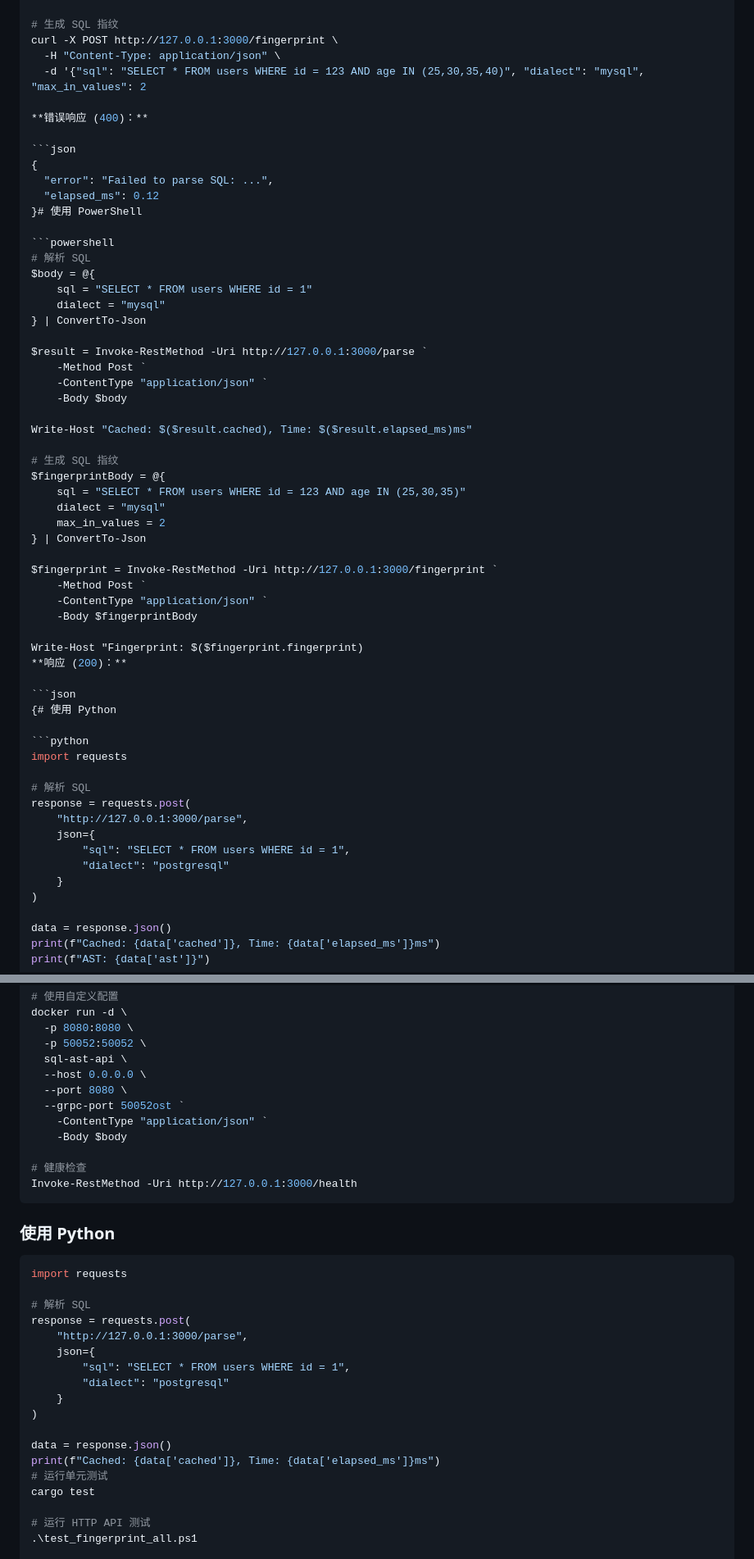
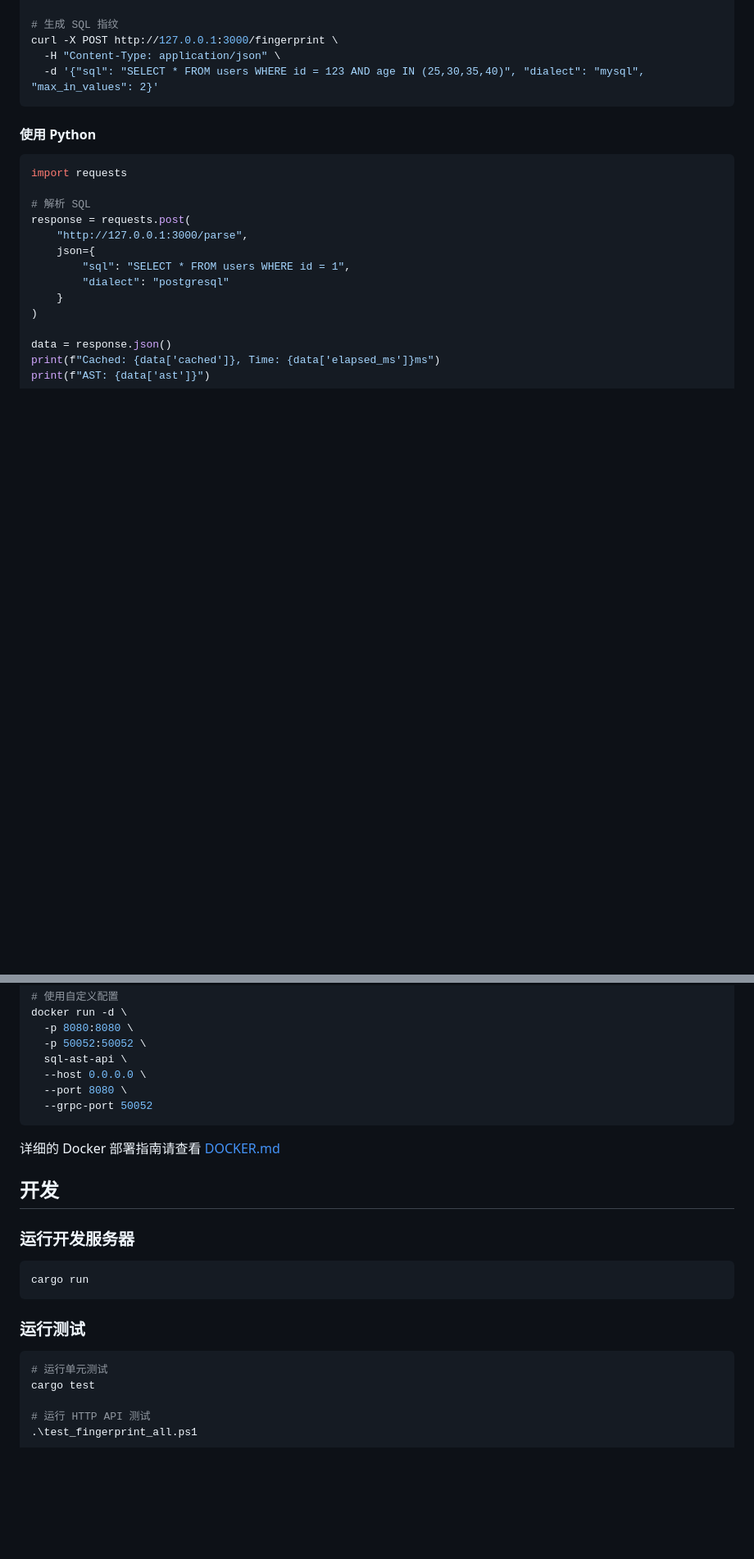
Before and after one commit to lihongjie0209/sql-ast-api, a Markdown page: README.md, 2 parts joined by grey strips. Shown at 82% size. GitHub-like rendering; blank space fills up the shorter version.

````diff
--- a/README.md
+++ b/README.md
@@ -240,47 +240,10 @@ curl -X POST http://127.0.0.1:3000/parse \
 # 生成 SQL 指纹
 curl -X POST http://127.0.0.1:3000/fingerprint \
   -H "Content-Type: application/json" \
-  -d '{"sql": "SELECT * FROM users WHERE id = 123 AND age IN (25,30,35,40)", "dialect": "mysql", "max_in_values": 2
+  -d '{"sql": "SELECT * FROM users WHERE id = 123 AND age IN (25,30,35,40)", "dialect": "mysql", "max_in_values": 2}'
+```
 
-**错误响应 (400)：**
-
-```json
-{
-  "error": "Failed to parse SQL: ...",
-  "elapsed_ms": 0.12
-}# 使用 PowerShell
-
-```powershell
-# 解析 SQL
-$body = @{
-    sql = "SELECT * FROM users WHERE id = 1"
-    dialect = "mysql"
-} | ConvertTo-Json
-
-$result = Invoke-RestMethod -Uri http://127.0.0.1:3000/parse `
-    -Method Post `
-    -ContentType "application/json" `
-    -Body $body
-
-Write-Host "Cached: $($result.cached), Time: $($result.elapsed_ms)ms"
-
-# 生成 SQL 指纹
-$fingerprintBody = @{
-    sql = "SELECT * FROM users WHERE id = 123 AND age IN (25,30,35)"
-    dialect = "mysql"
-    max_in_values = 2
-} | ConvertTo-Json
-
-$fingerprint = Invoke-RestMethod -Uri http://127.0.0.1:3000/fingerprint `
-    -Method Post `
-    -ContentType "application/json" `
-    -Body $fingerprintBody
-
-Write-Host "Fingerprint: $($fingerprint.fingerprint)
-**响应 (200)：**
-
-```json
-{# 使用 Python
+#### 使用 Python
 
 ```python
 import requests
@@ -511,30 +463,22 @@ docker run -d \
   sql-ast-api \
   --host 0.0.0.0 \
   --port 8080 \
-  --grpc-port 50052ost `
-    -ContentType "application/json" `
-    -Body $body
-
-# 健康检查
-Invoke-RestMethod -Uri http://127.0.0.1:3000/health
+  --grpc-port 50052
 ```
 
-### 使用 Python
+详细的 Docker 部署指南请查看 [DOCKER.md](DOCKER.md)
 
-```python
-import requests
+## 开发
 
-# 解析 SQL
-response = requests.post(
-    "http://127.0.0.1:3000/parse",
-    json={
-        "sql": "SELECT * FROM users WHERE id = 1",
-        "dialect": "postgresql"
-    }
-)
+### 运行开发服务器
 
-data = response.json()
-print(f"Cached: {data['cached']}, Time: {data['elapsed_ms']}ms")
+```bash
+cargo run
+```
+
+### 运行测试
+
+```bash
 # 运行单元测试
 cargo test
 
````
Also changed, not shown: other parts of README.md (+90 -208 lines).
